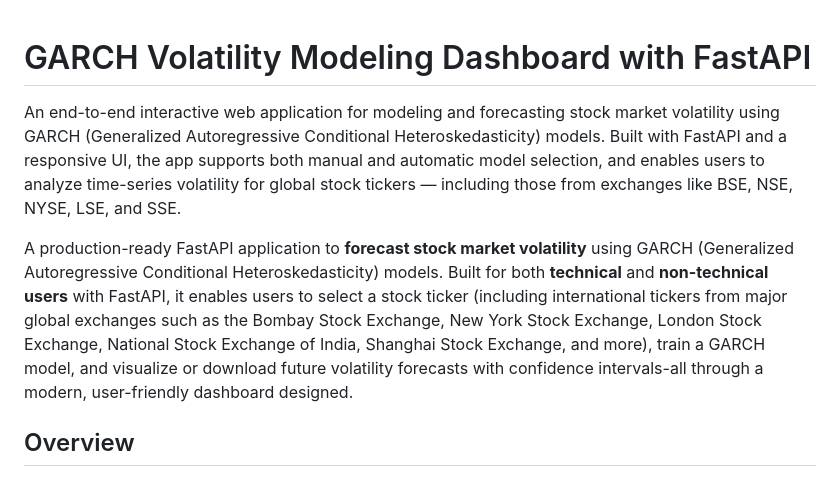
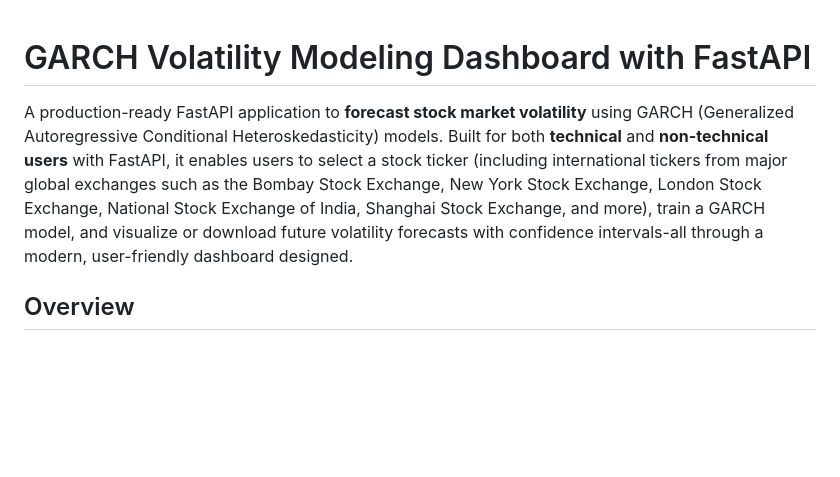
Before and after one commit to Aminah-Dodiya/Stock_Volatility_Dashboard, a Markdown page: README.md, the part around the change. GitHub-like rendering; blank space fills up the shorter version.

```diff
--- a/README.md
+++ b/README.md
@@ -1,9 +1,6 @@
 # GARCH Volatility Modeling Dashboard with FastAPI
 
-An end-to-end interactive web application for modeling and forecasting stock market volatility using GARCH (Generalized Autoregressive Conditional Heteroskedasticity) models. Built with FastAPI and a responsive UI, the app supports both manual and automatic model selection, and enables users to analyze time-series volatility for global stock tickers — including those from exchanges like BSE, NSE, NYSE, LSE, and SSE.
-
 A production-ready FastAPI application to **forecast stock market volatility** using GARCH (Generalized Autoregressive Conditional Heteroskedasticity) models. Built for both **technical** and **non-technical users** with FastAPI, it enables users to select a stock ticker (including international tickers from major global exchanges such as the Bombay Stock Exchange, New York Stock Exchange, London Stock Exchange, National Stock Exchange of India, Shanghai Stock Exchange, and more), train a GARCH model, and visualize or download future volatility forecasts with confidence intervals-all through a modern, user-friendly dashboard designed.
-
 
 ## Overview
 
```
